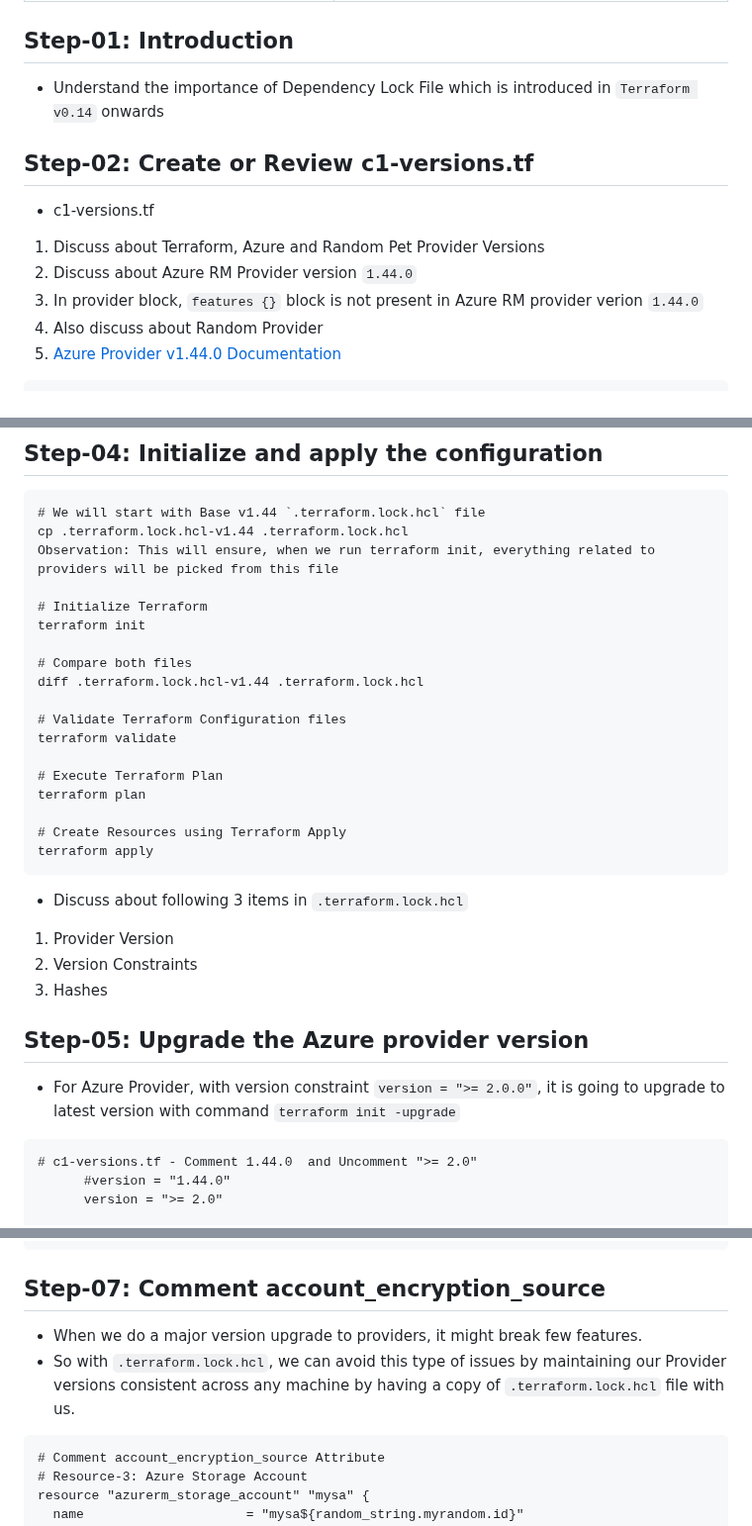
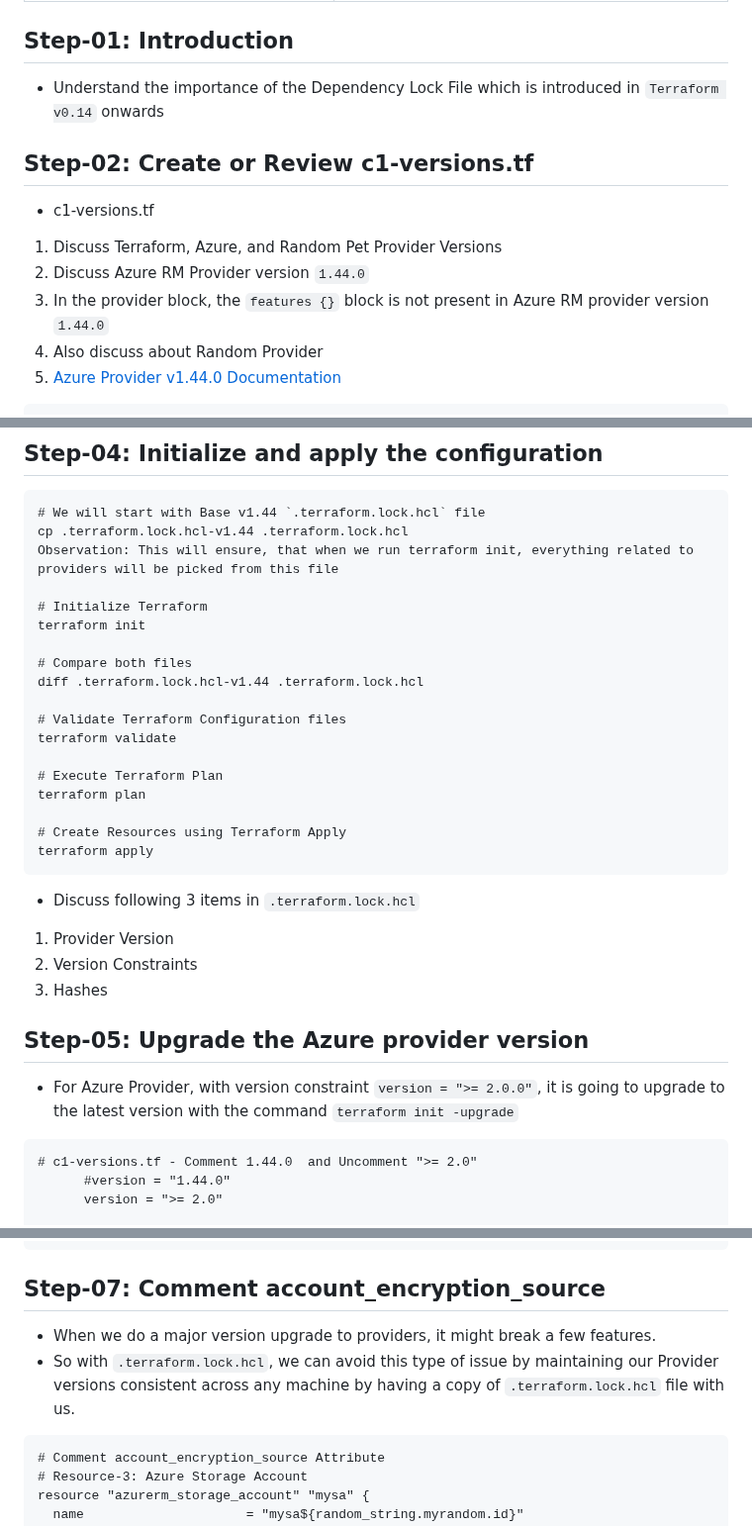
Before and after one commit to ankitnewjobs/Terraform, a Markdown page: Day:- 08 Providers-Dependency-Lock-File/Readme.md, 3 parts joined by grey strips. Shown at 99% size. Drawn GitHub-style.

````diff
--- a/Day:- 08 Providers-Dependency-Lock-File/Readme.md
+++ b/Day:- 08 Providers-Dependency-Lock-File/Readme.md
@@ -4,13 +4,13 @@ description: Learn about Terraform Provider Dependency Lock File
 ---
 
 ## Step-01: Introduction
-- Understand the importance of Dependency Lock File which is introduced in `Terraform v0.14` onwards
+- Understand the importance of the Dependency Lock File which is introduced in `Terraform v0.14` onwards
 
 ## Step-02: Create or Review c1-versions.tf
 - c1-versions.tf
-1. Discuss about Terraform, Azure and Random Pet Provider Versions
-2. Discuss about Azure RM Provider version `1.44.0`
-3. In provider block, `features {}` block is not present in Azure RM provider verion `1.44.0`
+1. Discuss Terraform, Azure, and Random Pet Provider Versions
+2. Discuss Azure RM Provider version `1.44.0`
+3. In the provider block, the `features {}` block is not present in Azure RM provider version `1.44.0`
 4. Also discuss about Random Provider
 4. [Azure Provider v1.44.0 Documentation](https://registry.terraform.io/providers/hashicorp/azurerm/1.44.0/docs)
 ```t
@@ -73,7 +73,7 @@ resource "azurerm_storage_account" "mysa" {
 ```t
 # We will start with Base v1.44 `.terraform.lock.hcl` file
 cp .terraform.lock.hcl-v1.44 .terraform.lock.hcl
-Observation: This will ensure, when we run terraform init, everything related to providers will be picked from this file
+Observation: This will ensure, that when we run terraform init, everything related to providers will be picked from this file
 
 # Initialize Terraform
 terraform init
@@ -90,14 +90,14 @@ terraform plan
 # Create Resources using Terraform Apply
 terraform apply
 ```
-- Discuss about following 3 items in `.terraform.lock.hcl`
+- Discuss following 3 items in `.terraform.lock.hcl`
 1. Provider Version
 2. Version Constraints
 3. Hashes
 
 
 ## Step-05: Upgrade the Azure provider version
-- For Azure Provider, with version constraint `version = ">= 2.0.0"`, it is going to upgrade to latest version with command `terraform init -upgrade`
+- For Azure Provider, with version constraint `version = ">= 2.0.0"`, it is going to upgrade to the latest version with the command `terraform init -upgrade`
 ```t
 # c1-versions.tf - Comment 1.44.0  and Uncomment ">= 2.0"
       #version = "1.44.0"
@@ -137,8 +137,8 @@ Kalyans-MacBook-Pro:terraform-manifests kdaida$
 ```
 
 ## Step-07: Comment account_encryption_source
-- When we do a major version upgrade to providers, it might break few features.
-- So with `.terraform.lock.hcl`, we can avoid this type of issues by maintaining our Provider versions consistent across any machine by having a copy of `.terraform.lock.hcl` file with us.
+- When we do a major version upgrade to providers, it might break a few features.
+- So with `.terraform.lock.hcl`, we can avoid this type of issue by maintaining our Provider versions consistent across any machine by having a copy of `.terraform.lock.hcl` file with us.
 ```t
 # Comment account_encryption_source Attribute
 # Resource-3: Azure Storage Account
````
Also changed, not shown: other parts of Day:- 08 Providers-Dependency-Lock-File/Readme.md (+5 -5 lines).
